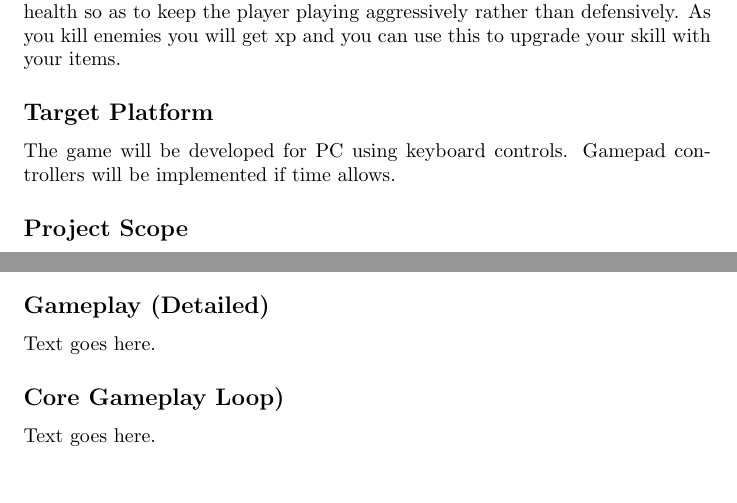
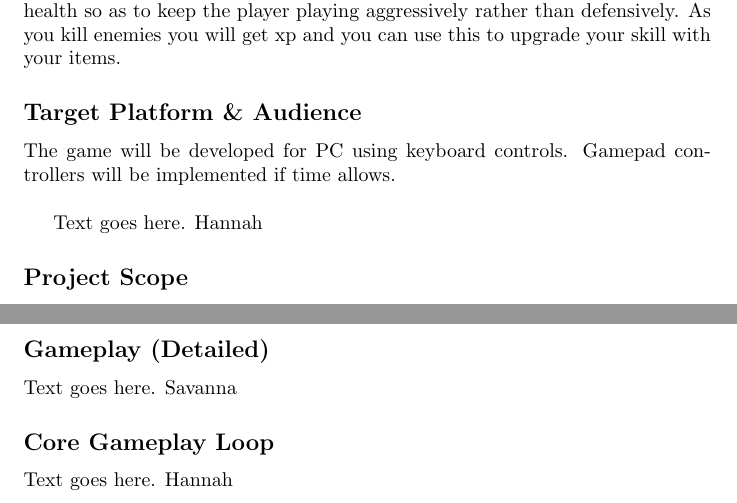
Before and after one commit to murphy-97/SuperFantasy7, a LaTeX document (design-doc.tex): two parts of pages 2 and 4 of 5 before the commit and two parts of pages 2 and 5 of 5 after it, joined at a grey line, cut so that both start at the same text, the shorter picture padded with empty space. Compiled offline with pdfLaTeX.

Commit message:
Final prep for Conceptualization 2

```diff
--- a/design-doc.tex
+++ b/design-doc.tex
@@ -112,9 +112,11 @@ health so as to keep the player playing aggressively rather than defensively. As
  you kill enemies you will get xp and you can use this to upgrade your skill
  with your items.
 
-\subsection*{Target Platform}
+\subsection*{Target Platform \& Audience}
 The game will be developed for PC using keyboard controls. Gamepad controllers
-will be implemented if time allows.
+will be implemented if time allows. \\
+
+Text goes here. Hannah
 
 \subsection*{Project Scope}
 The upper bound of the project's scope is:
@@ -226,10 +228,10 @@ environment or find new ways of beating the enemies. The player will have a
 basic attack, and a skill tree to upgrade their items and their basic attacks.
 
 \subsection*{Gameplay (Detailed)}
-Text goes here.
+Text goes here. Savanna
 
-\subsection*{Core Gameplay Loop)}
-Text goes here.
+\subsection*{Core Gameplay Loop}
+Text goes here. Hannah
 
 \section{Schedule}
 % Look at assignment due dates
```
Also changed, not shown: design-doc.tex (4 more changed lines).
